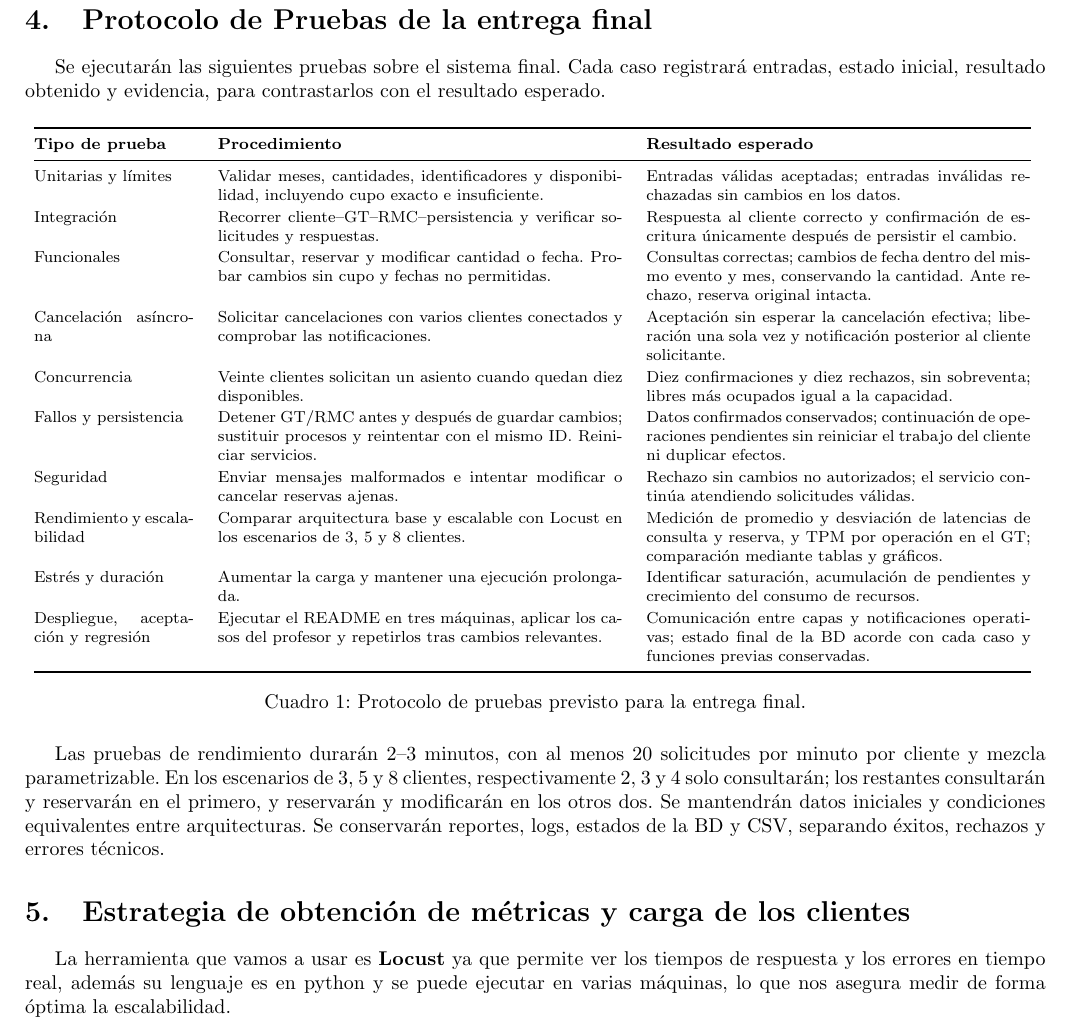
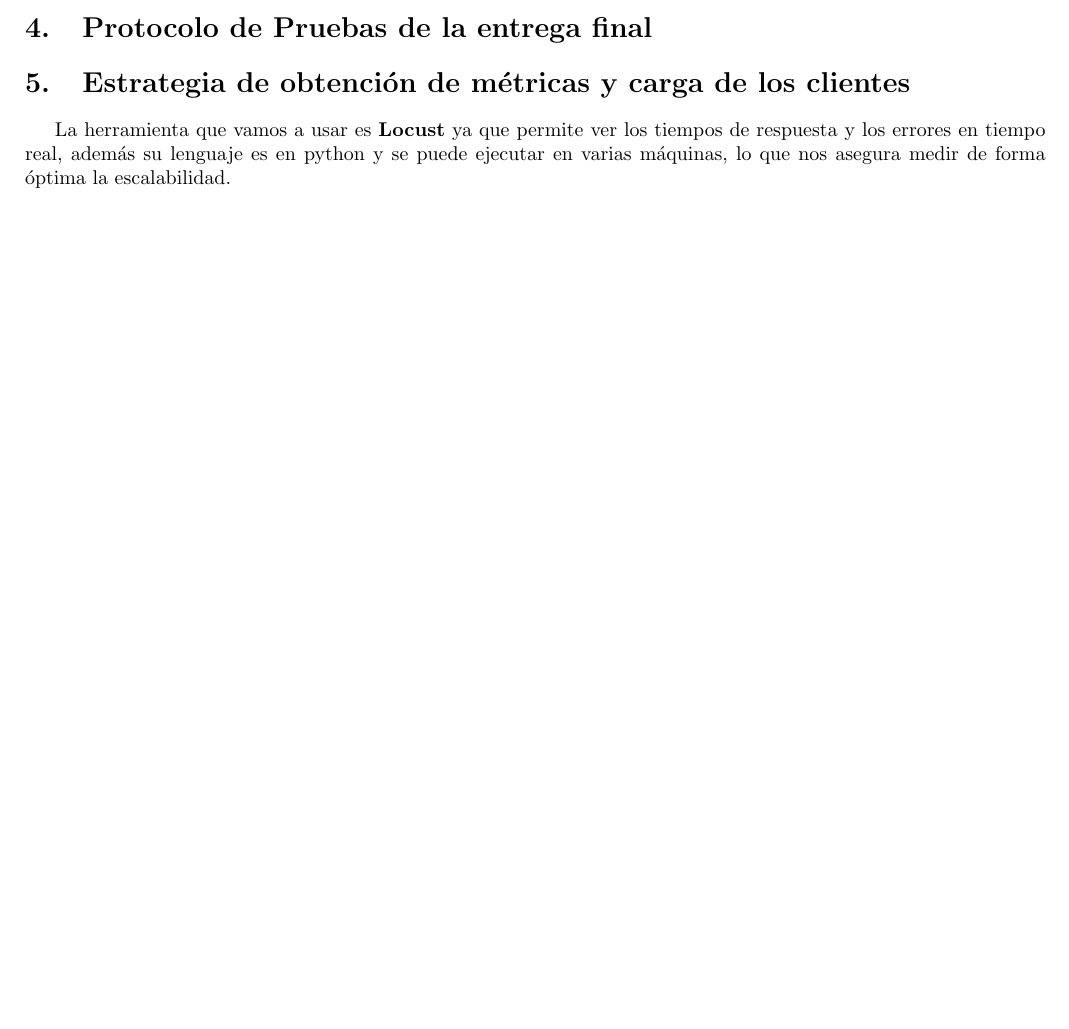
Before and after one commit to alejandrogonzalezo1055/V-Introduction-to-distributed-systems, a LaTeX document (Informe proyecto/Informe Proyecto.tex): part of page 6 of 6 before the commit and part of page 5 of 5 after it, cut so that both start at the same text, the shorter picture padded with empty space. Compiled offline with pdfLaTeX.

Commit message:
Revert "Se añade tabla de protocolo de pruebas"
This reverts commit 301a52cca88e88f101593a558cbd7112406551d4.

```diff
--- a/Informe proyecto/Informe Proyecto.tex
+++ b/Informe proyecto/Informe Proyecto.tex
@@ -155,35 +154,8 @@
 
 	\section{Protocolo de Pruebas de la entrega final}
-    \label{sec:protocol}
-    Se ejecutarán las siguientes pruebas sobre el sistema final. Cada caso registrará entradas, estado inicial, resultado obtenido y evidencia, para contrastarlos con el resultado esperado.
 
-    \begin{table}[H]
-        \centering
-        \footnotesize
-        \renewcommand{\arraystretch}{1.15}
-        \begin{tabular}{@{}p{\dimexpr0.18\linewidth-2\tabcolsep\relax}p{\dimexpr0.42\linewidth-2\tabcolsep\relax}p{\dimexpr0.40\linewidth-2\tabcolsep\relax}@{}}
-            \toprule
-            \textbf{Tipo de prueba} & \textbf{Procedimiento} & \textbf{Resultado esperado} \\
-            \midrule
-            Unitarias y límites & Validar meses, cantidades, identificadores y disponibilidad, incluyendo cupo exacto e insuficiente. & Entradas válidas aceptadas; entradas inválidas rechazadas sin cambios en los datos. \\
-            Integración & Recorrer cliente--GT--RMC--persistencia y verificar solicitudes y respuestas. & Respuesta al cliente correcto y confirmación de escritura únicamente después de persistir el cambio. \\
-            Funcionales & Consultar, reservar y modificar cantidad o fecha. Probar cambios sin cupo y fechas no permitidas. & Consultas correctas; cambios de fecha dentro del mismo evento y mes, conservando la cantidad. Ante rechazo, reserva original intacta. \\
-            Cancelación asíncrona & Solicitar cancelaciones con varios clientes conectados y comprobar las notificaciones. & Aceptación sin esperar la cancelación efectiva; liberación una sola vez y notificación posterior al cliente solicitante. \\
-            Concurrencia & Veinte clientes solicitan un asiento cuando quedan diez disponibles. & Diez confirmaciones y diez rechazos, sin sobreventa; libres más ocupados igual a la capacidad. \\
-            Fallos y persistencia & Detener GT/RMC antes y después de guardar cambios; sustituir procesos y reintentar con el mismo ID. Reiniciar servicios. & Datos confirmados conservados; continuación de operaciones pendientes sin reiniciar el trabajo del cliente ni duplicar efectos. \\
-            Seguridad & Enviar mensajes malformados e intentar modificar o cancelar reservas ajenas. & Rechazo sin cambios no autorizados; el servicio continúa atendiendo solicitudes válidas. \\
-            Rendimiento y escalabilidad & Comparar arquitectura base y escalable con Locust en los escenarios de 3, 5 y 8 clientes. & Medición de promedio y desviación de latencias de consulta y reserva, y TPM por operación en el GT; comparación mediante tablas y gráficos. \\
-            Estrés y duración & Aumentar la carga y mantener una ejecución prolongada. & Identificar saturación, acumulación de pendientes y crecimiento del consumo de recursos. \\
-            Despliegue, aceptación y regresión & Ejecutar el README en tres máquinas, aplicar los casos del profesor y repetirlos tras cambios relevantes. & Comunicación entre capas y notificaciones operativas; estado final de la BD acorde con cada caso y funciones previas conservadas. \\
-            \bottomrule
-        \end{tabular}
-        \caption{Protocolo de pruebas previsto para la entrega final.}
-        \label{tab:protocol}
-    \end{table}
 
-    Las pruebas de rendimiento durarán 2--3 minutos, con al menos 20 solicitudes por minuto por cliente y mezcla parametrizable. En los escenarios de 3, 5 y 8 clientes, respectivamente 2, 3 y 4 solo consultarán; los restantes consultarán y reservarán en el primero, y reservarán y modificarán en los otros dos. Se mantendrán datos iniciales y condiciones equivalentes entre arquitecturas. Se conservarán reportes, logs, estados de la BD y CSV, separando éxitos, rechazos y errores técnicos.
-
-    \section{Estrategia de obtención de métricas y carga de los clientes}
+	\section{Estrategia de obtención de métricas y carga de los clientes}
 	\label{sec:testing}
 	% Define the testing protocol for the final delivery.
 	% Specify tools/methods for client load generation (Locust or JMeter).
```
Also changed, not shown: Informe proyecto/Informe Proyecto.pdf, Informe proyecto/Informe Proyecto.tex (1 more changed lines).
